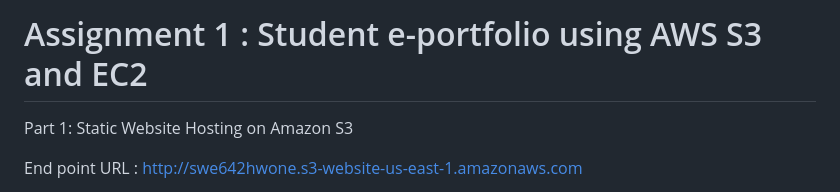
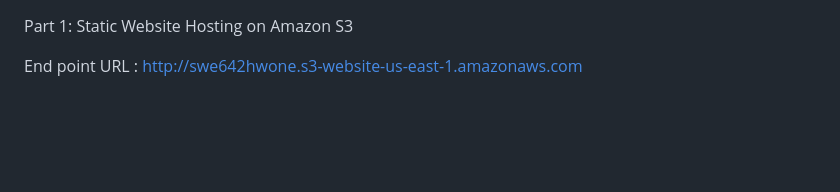
Before and after one commit to akshithakolan/sixfour2.2, a Markdown page: README.md, the part around the change. Rendered like a GitHub page; blank space fills up the shorter version.

```diff
--- a/README.md
+++ b/README.md
@@ -1,4 +1,3 @@
-# Assignment 1 : Student e-portfolio using AWS S3 and EC2
 
 Part 1: Static Website Hosting on Amazon S3
 
```
